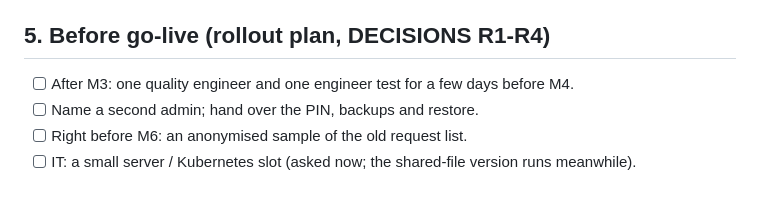
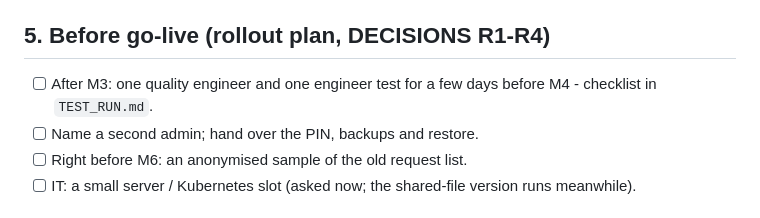
Before and after one commit to sheldcoop/metrology-request-tracker, a Markdown page: OFFICE_SETUP.md, the part around the change. Rendered like a GitHub page.

Commit message:
Add the test run checklist

```diff
--- a/OFFICE_SETUP.md
+++ b/OFFICE_SETUP.md
@@ -82,7 +82,8 @@ lists it until it is edited or deleted.
 
 ## 5. Before go-live (rollout plan, DECISIONS R1-R4)
 
-- [ ] After M3: one quality engineer and one engineer test for a few days before M4.
+- [ ] After M3: one quality engineer and one engineer test for a few days before M4 -
+      checklist in `TEST_RUN.md`.
 - [ ] Name a second admin; hand over the PIN, backups and restore.
 - [ ] Right before M6: an anonymised sample of the old request list.
 - [ ] IT: a small server / Kubernetes slot (asked now; the shared-file version runs meanwhile).
```
Also changed, not shown: TEST_RUN.md (added, +47 -0 lines).
